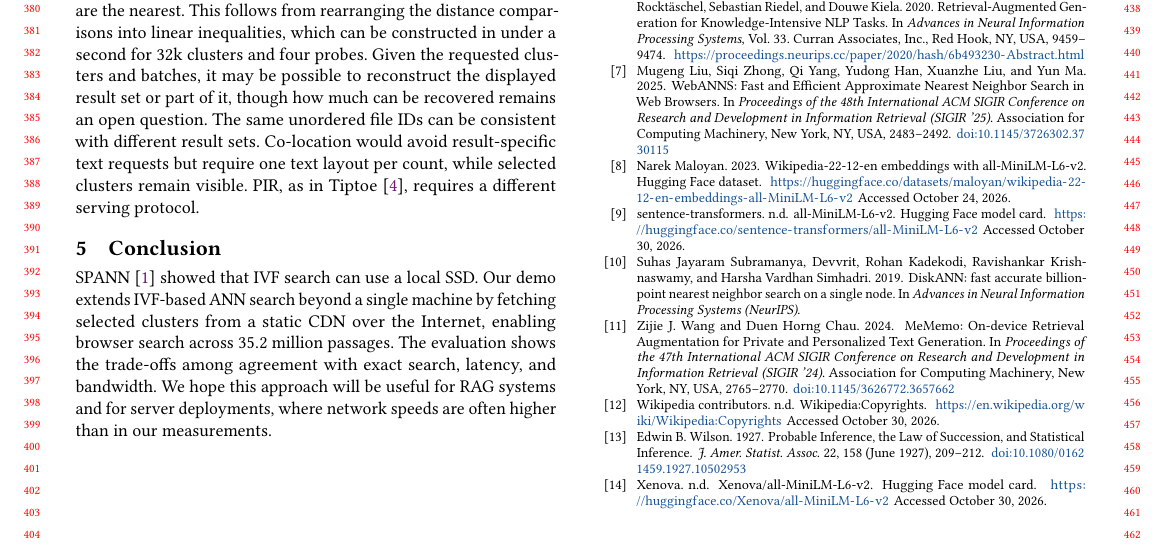
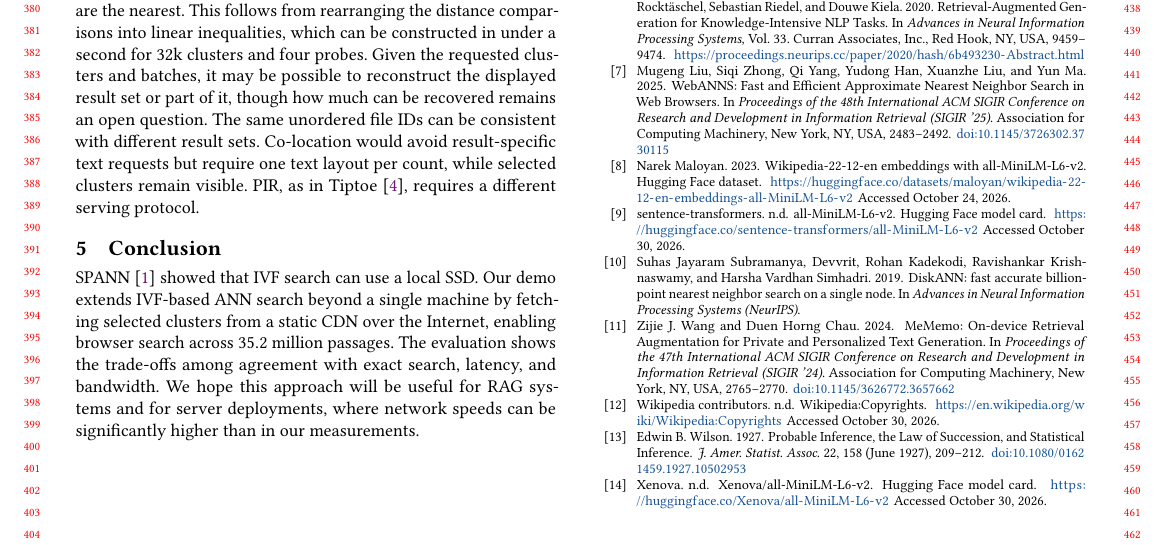
Before and after one commit to DavidDenisov/ANN-on-the-Web, a LaTeX paper (paper/main.tex): part of page 4 of 4, cut so that both start at the same text. Compiled offline with pdfLaTeX.

Commit message:
Frame higher server network speeds as a possibility

```diff
--- a/paper/main.tex
+++ b/paper/main.tex
@@ -196,7 +196,7 @@ The timings cover controlled workloads and one live question. Latency across div
 The open-source client processes query text and embeddings locally. Model and runtime assets load from Hugging Face and jsDelivr. A host, CDN or network observer may link IP addresses and timing to the IDs of requested clusters and text batches. With known centroids, the requested clusters immediately define the region of query embeddings for which those centroids are the nearest. This follows from rearranging the distance comparisons into linear inequalities, which can be constructed in under a second for 32k clusters and four probes. Given the requested clusters and batches, it may be possible to reconstruct the displayed result set or part of it, though how much can be recovered remains an open question. The same unordered file IDs can be consistent with different result sets. Co-location would avoid result-specific text requests but require one text layout per count, while selected clusters remain visible. PIR, as in Tiptoe~\cite{Tiptoe}, requires a different serving protocol.
 
 \section{Conclusion}
-SPANN~\cite{spann} showed that IVF search can use a local SSD. Our demo extends IVF-based ANN search beyond a single machine by fetching selected clusters from a static CDN over the Internet, enabling browser search across $35.2$ million passages. The evaluation shows the trade-offs among agreement with exact search, latency, and bandwidth. We hope this approach will be useful for RAG systems and for server deployments, where network speeds are often higher than in our measurements.
+SPANN~\cite{spann} showed that IVF search can use a local SSD. Our demo extends IVF-based ANN search beyond a single machine by fetching selected clusters from a static CDN over the Internet, enabling browser search across $35.2$ million passages. The evaluation shows the trade-offs among agreement with exact search, latency, and bandwidth. We hope this approach will be useful for RAG systems and for server deployments, where network speeds can be significantly higher than in our measurements.
 
 \Needspace{18\baselineskip}
 \section{Ethical use of data}
```
Also changed, not shown: paper/main.pdf.
